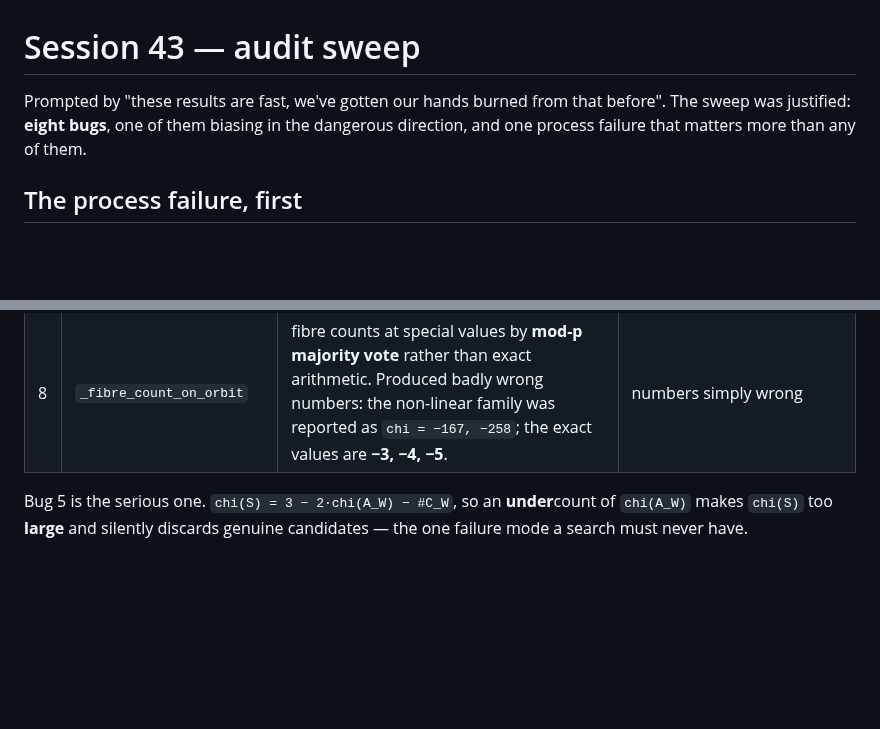
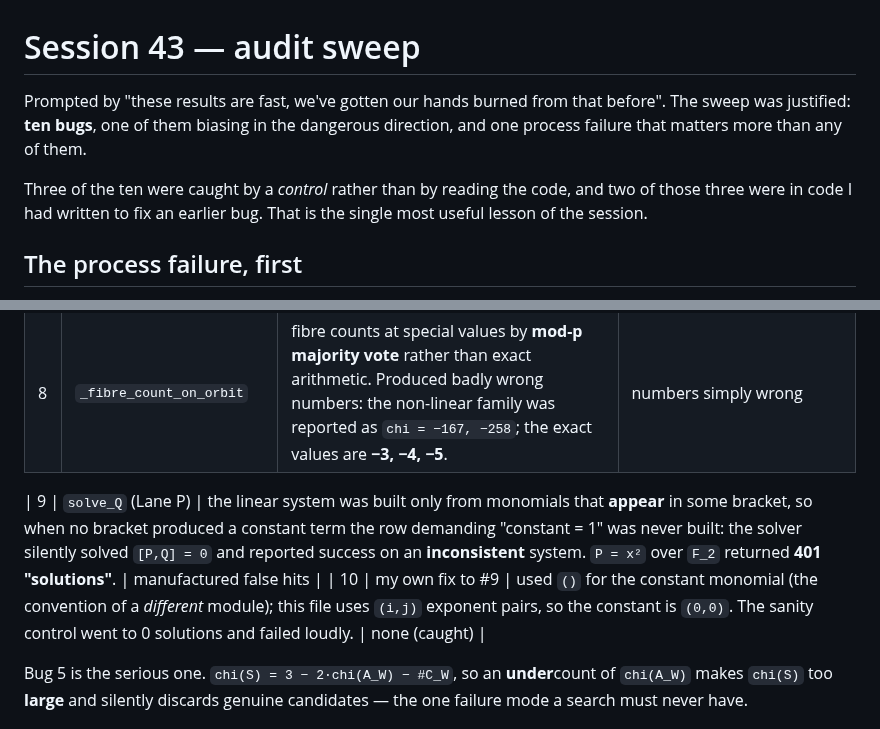
Before and after one commit to git-df-scott/jacobian_planar, a Markdown page: session43/AUDIT.md, 2 parts joined by grey strips. Rendered like a GitHub page; blank space fills up the shorter version.

Commit message:
Audit: ten bugs, not eight -- and three were caught by controls, not by reading
Two of those three were in code written to FIX an earlier bug, which is the most
useful lesson of the session: the dangerous moment is not writing the first
version, it is writing the correction.

Co-Authored-By: Claude Fable 5 <noreply@anthropic.com>
Claude-Session: https://claude.ai/code/session_018FNPizsoqeoth2Ee36EjnG

```diff
--- a/session43/AUDIT.md
+++ b/session43/AUDIT.md
@@ -1,8 +1,12 @@
 # Session 43 — audit sweep
 
 Prompted by "these results are fast, we've gotten our hands burned from that
-before". The sweep was justified: **eight bugs**, one of them biasing in the
+before". The sweep was justified: **ten bugs**, one of them biasing in the
 dangerous direction, and one process failure that matters more than any of them.
+
+Three of the ten were caught by a *control* rather than by reading the code, and
+two of those three were in code I had written to fix an earlier bug. That is the
+single most useful lesson of the session.
 
 ## The process failure, first
 
@@ -23,6 +27,9 @@ after that was noticed.
 | 6 | `leading_form_places` | counted irreducible factors **over Q**, not points over **C**. A binary form splits over C, so `u²+v²` is 2 points at infinity, reported as 1. | inflated `chi`, i.e. false candidates |
 | 7 | hit test | a component `f` with `f | B` is a **1-dimensional centre** (S reducible, hence disconnected since S is smooth), reported as an ordinary hit. | manufactured false hits |
 | 8 | `_fibre_count_on_orbit` | fibre counts at special values by **mod-p majority vote** rather than exact arithmetic. Produced badly wrong numbers: the non-linear family was reported as `chi = −167, −258`; the exact values are **−3, −4, −5**. | numbers simply wrong |
+
+| 9 | `solve_Q` (Lane P) | the linear system was built only from monomials that **appear** in some bracket, so when no bracket produced a constant term the row demanding "constant = 1" was never built: the solver silently solved `[P,Q] = 0` and reported success on an **inconsistent** system. `P = x²` over `F_2` returned **401 "solutions"**. | manufactured false hits |
+| 10 | my own fix to #9 | used `()` for the constant monomial (the convention of a *different* module); this file uses `(i,j)` exponent pairs, so the constant is `(0,0)`. The sanity control went to 0 solutions and failed loudly. | none (caught) |
 
 Bug 5 is the serious one. `chi(S) = 3 − 2·chi(A_W) − #C_W`, so an **under**count
 of `chi(A_W)` makes `chi(S)` too **large** and silently discards genuine
```
